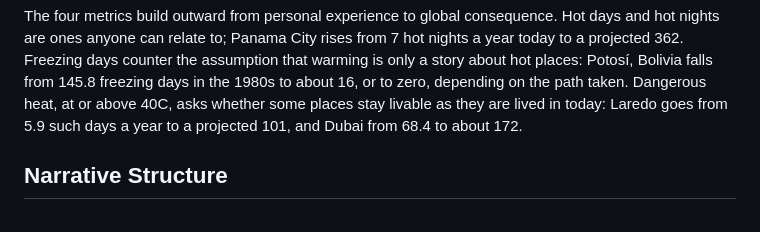
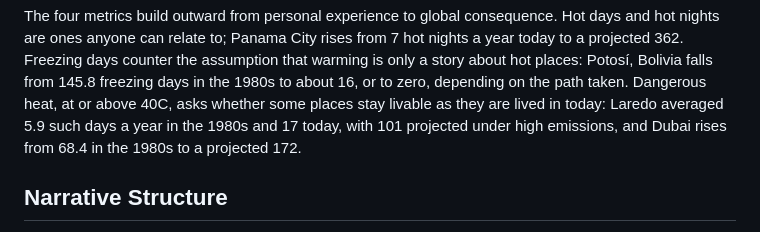
Before and after one commit to jgreen01/climate-you-lived-through-it, a Markdown page: README.md, the part around the change. Drawn GitHub-style.

Commit message:
Anchor the dangerous-heat figures to their eras
The sentence set up cities "as they are lived in today" and then quoted 5.9
for Laredo and 68.4 for Dubai, both of which are 1980s averages, so the
opening figure read as a present-day count. Laredo's present is 17.

Name the era behind each number, matching how the Miami, Panama City and
Potosi examples around it are written, and give Laredo all three points so
the example carries the same past, present, future arc as the piece itself.

```diff
--- a/README.md
+++ b/README.md
@@ -51,8 +51,9 @@ hot nights a year today to a projected 362. Freezing days counter the
 assumption that warming is only a story about hot places: Potosí, Bolivia falls
 from 145.8 freezing days in the 1980s to about 16, or to zero, depending on the
 path taken. Dangerous heat, at or above 40C, asks whether some places stay
-livable as they are lived in today: Laredo goes from 5.9 such days a year to a
-projected 101, and Dubai from 68.4 to about 172.
+livable as they are lived in today: Laredo averaged 5.9 such days a year in the
+1980s and 17 today, with 101 projected under high emissions, and Dubai rises
+from 68.4 in the 1980s to a projected 172.
 
 ## Narrative Structure
 
```
